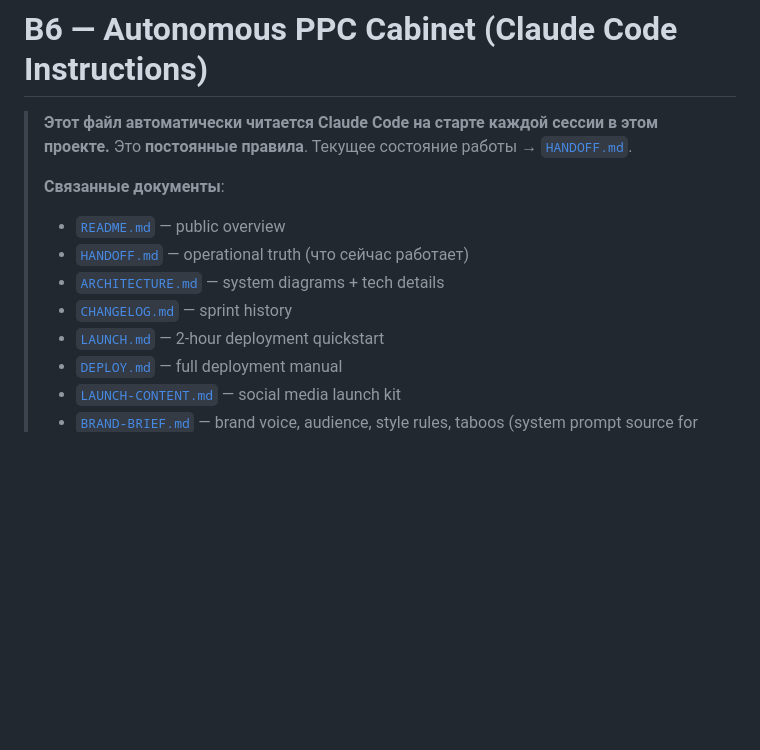
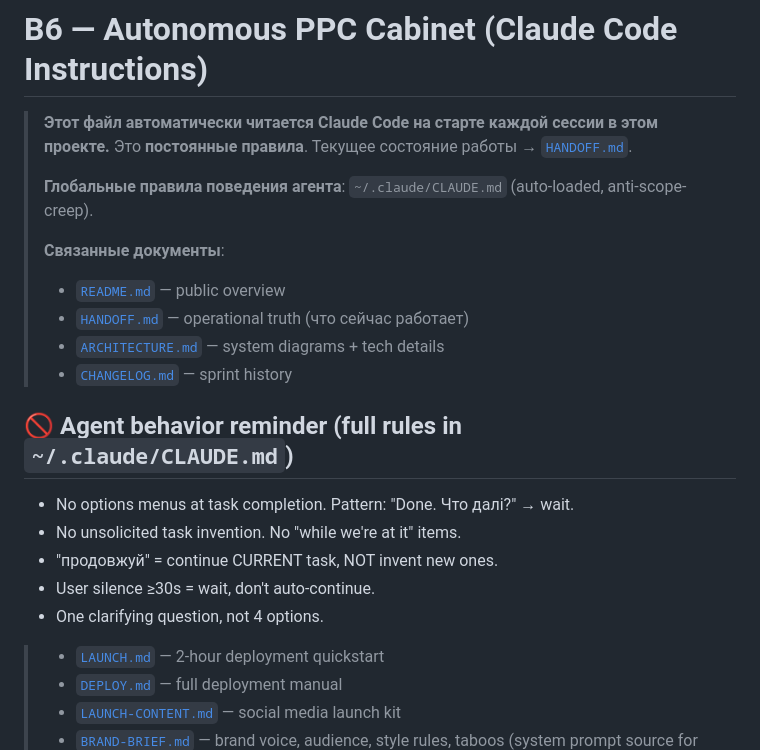
Before and after one commit to vitali-ppc/ppc-landing, a Markdown page: CLAUDE.md, the part around the change. GitHub-like rendering; blank space fills up the shorter version.

Commit message:
docs: add anti-scope-creep agent-behavior reminder to project CLAUDE.md
Co-Authored-By: Claude Opus 4.8 <noreply@anthropic.com>

```diff
--- a/CLAUDE.md
+++ b/CLAUDE.md
@@ -2,12 +2,22 @@
 
 > **Этот файл автоматически читается Claude Code на старте каждой сессии в этом проекте.**
 > Это **постоянные правила**. Текущее состояние работы → [`HANDOFF.md`](./HANDOFF.md).
+>
+> **Глобальные правила поведения агента**: `~/.claude/CLAUDE.md` (auto-loaded, anti-scope-creep).
 >
 > **Связанные документы**:
 > - [`README.md`](./README.md) — public overview
 > - [`HANDOFF.md`](./HANDOFF.md) — operational truth (что сейчас работает)
 > - [`ARCHITECTURE.md`](./ARCHITECTURE.md) — system diagrams + tech details
 > - [`CHANGELOG.md`](./CHANGELOG.md) — sprint history
+
+## 🚫 Agent behavior reminder (full rules in `~/.claude/CLAUDE.md`)
+
+- No options menus at task completion. Pattern: "Done. Что далі?" → wait.
+- No unsolicited task invention. No "while we're at it" items.
+- "продовжуй" = continue CURRENT task, NOT invent new ones.
+- User silence ≥30s = wait, don't auto-continue.
+- One clarifying question, not 4 options.
 > - [`LAUNCH.md`](./LAUNCH.md) — 2-hour deployment quickstart
 > - [`DEPLOY.md`](./DEPLOY.md) — full deployment manual
 > - [`LAUNCH-CONTENT.md`](./LAUNCH-CONTENT.md) — social media launch kit
```
